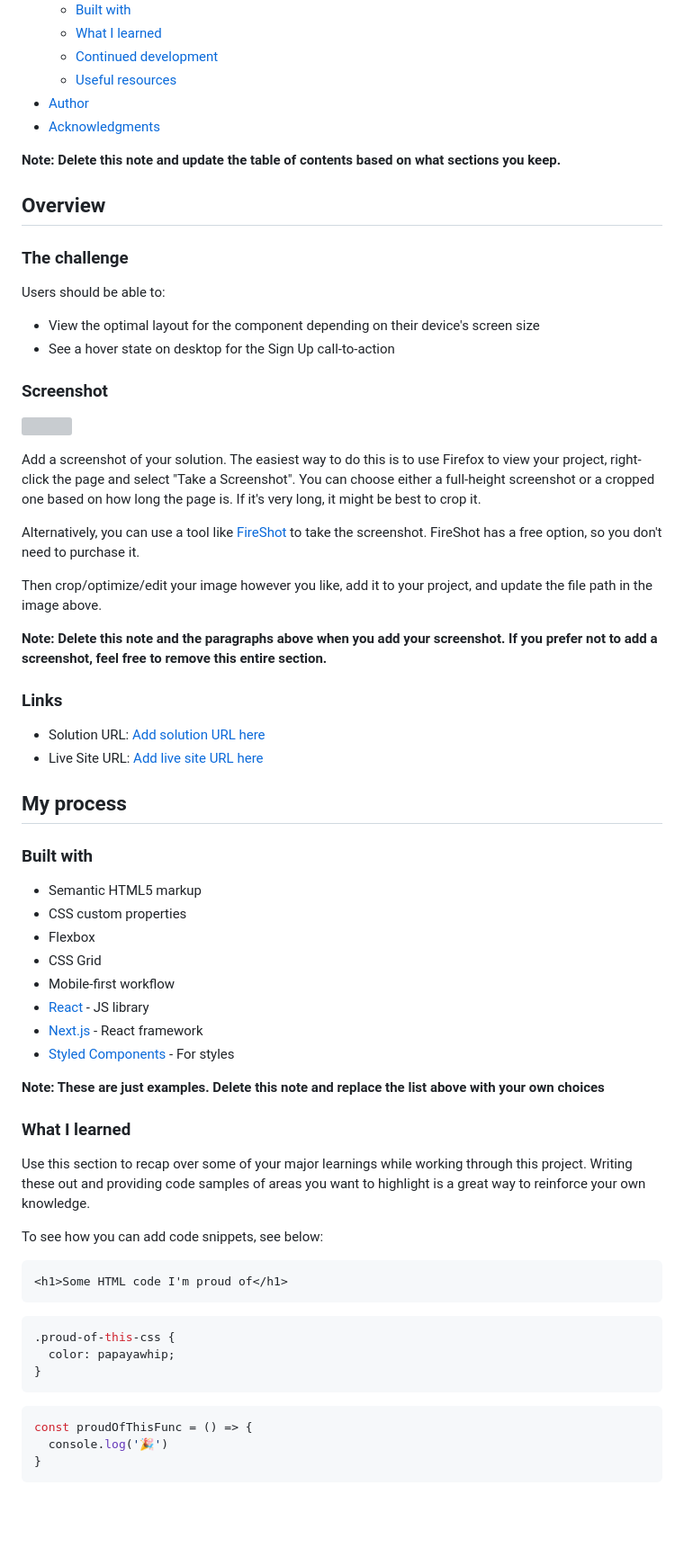
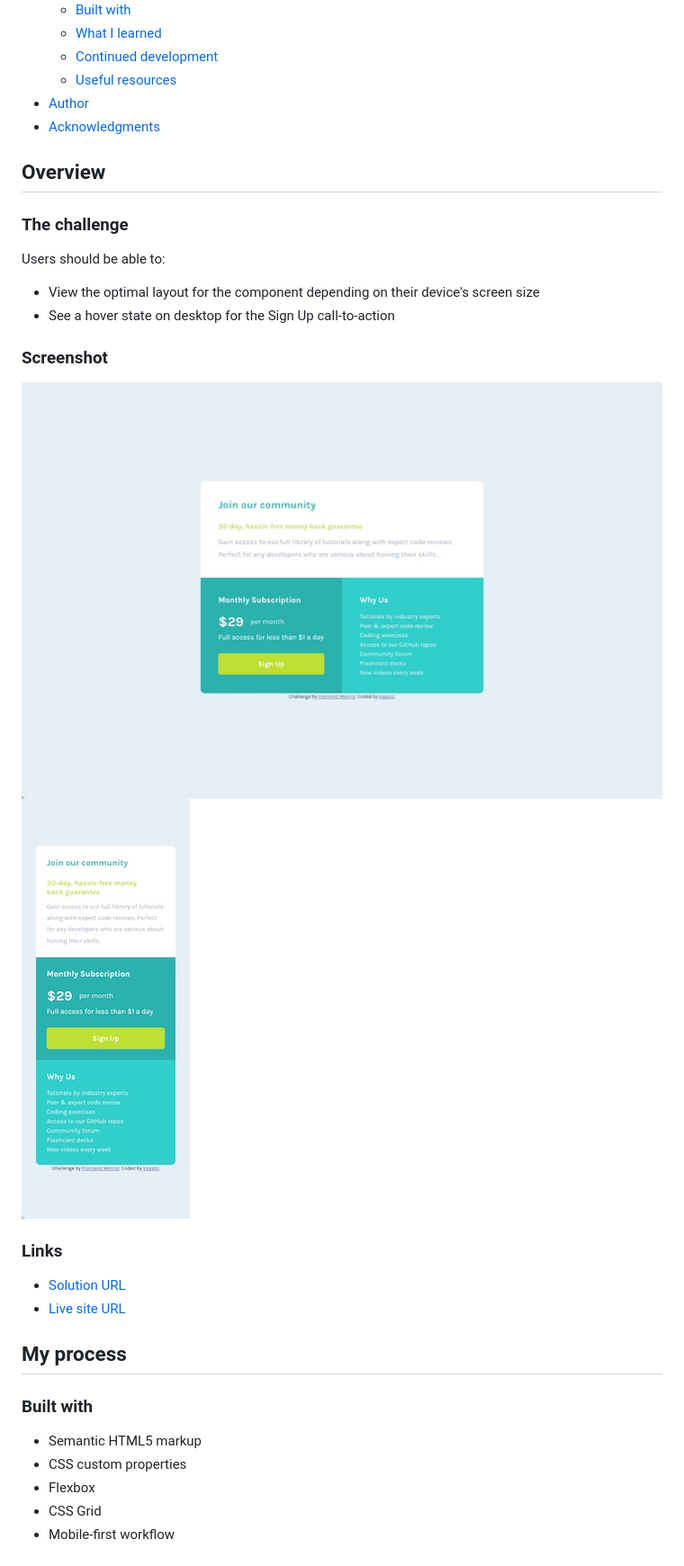
Before and after one commit to kaaato/single-price-grid-FM, a Markdown page: README.md, the part around the change printed below. Shown: that part at 90% size. Rendered like a GitHub page; pictures changed too: screenshot-desktop.jpg (added), screenshot-mobile.jpg (added); blank space fills up the shorter version; grey boxes are pictures that could not be loaded.

````diff
--- a/README.md
+++ b/README.md
@@ -16,8 +16,6 @@ This is a solution to the [Single price grid component challenge on Frontend Men
 - [Author](#author)
 - [Acknowledgments](#acknowledgments)
 
-**Note: Delete this note and update the table of contents based on what sections you keep.**
-
 ## Overview
 
 ### The challenge
@@ -29,20 +27,13 @@ Users should be able to:
 
 ### Screenshot
 
-![](./screenshot.jpg)
-
-Add a screenshot of your solution. The easiest way to do this is to use Firefox to view your project, right-click the page and select "Take a Screenshot". You can choose either a full-height screenshot or a cropped one based on how long the page is. If it's very long, it might be best to crop it.
-
-Alternatively, you can use a tool like [FireShot](https://getfireshot.com/) to take the screenshot. FireShot has a free option, so you don't need to purchase it.
-
-Then crop/optimize/edit your image however you like, add it to your project, and update the file path in the image above.
-
-**Note: Delete this note and the paragraphs above when you add your screenshot. If you prefer not to add a screenshot, feel free to remove this entire section.**
+![](./screenshot-desktop.jpg)
+![](./screenshot-mobile.jpg)
 
 ### Links
 
-- Solution URL: [Add solution URL here](https://your-solution-url.com)
-- Live Site URL: [Add live site URL here](https://your-live-site-url.com)
+- [Solution URL](https://github.com/kaaato/single-price-grid-FM)
+- [Live site URL](https://kaaato.github.io/single-price-grid-FM/)
 
 ## My process
 
@@ -53,29 +44,3 @@ Then crop/optimize/edit your image however you like, add it to your project, and
 - Flexbox
 - CSS Grid
 - Mobile-first workflow
-- [React](https://reactjs.org/) - JS library
-- [Next.js](https://nextjs.org/) - React framework
-- [Styled Components](https://styled-components.com/) - For styles
-
-**Note: These are just examples. Delete this note and replace the list above with your own choices**
-
-### What I learned
-
-Use this section to recap over some of your major learnings while working through this project. Writing these out and providing code samples of areas you want to highlight is a great way to reinforce your own knowledge.
-
-To see how you can add code snippets, see below:
-
-```html
-<h1>Some HTML code I'm proud of</h1>
-```
-```css
-.proud-of-this-css {
-  color: papayawhip;
-}
-```
-```js
-const proudOfThisFunc = () => {
-  console.log('🎉')
-}
-```
-
````
Also changed, not shown: other parts of README.md (+0 -30 lines), 2 other files.
